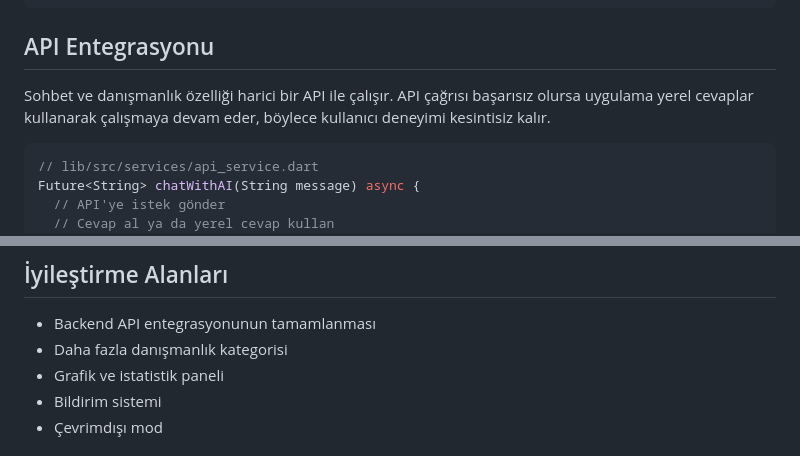
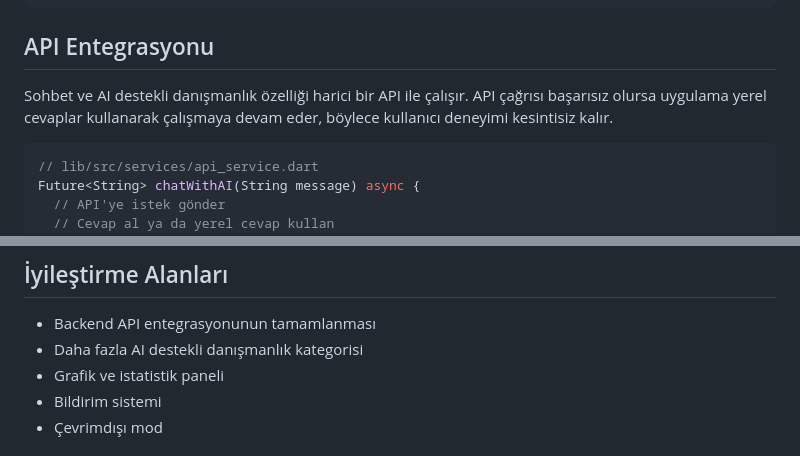
Before and after one commit to c4nbayram/gebelik_takip_projesi, a Markdown page: README.md, 2 parts joined by grey strips. Drawn GitHub-style.

````diff
--- a/README.md
+++ b/README.md
@@ -183,7 +183,7 @@ lib/
 
 ## API Entegrasyonu
 
-Sohbet ve danışmanlık özelliği harici bir API ile çalışır. API çağrısı başarısız olursa uygulama yerel cevaplar kullanarak çalışmaya devam eder, böylece kullanıcı deneyimi kesintisiz kalır.
+Sohbet ve AI destekli danışmanlık özelliği harici bir API ile çalışır. API çağrısı başarısız olursa uygulama yerel cevaplar kullanarak çalışmaya devam eder, böylece kullanıcı deneyimi kesintisiz kalır.
 
 ```dart
 // lib/src/services/api_service.dart
@@ -272,7 +272,7 @@ class AppConfig {
 ## İyileştirme Alanları
 
 - Backend API entegrasyonunun tamamlanması
-- Daha fazla danışmanlık kategorisi
+- Daha fazla AI destekli danışmanlık kategorisi
 - Grafik ve istatistik paneli
 - Bildirim sistemi
 - Çevrimdışı mod
````
Also changed, not shown: other parts of README.md (+5 -5 lines).
